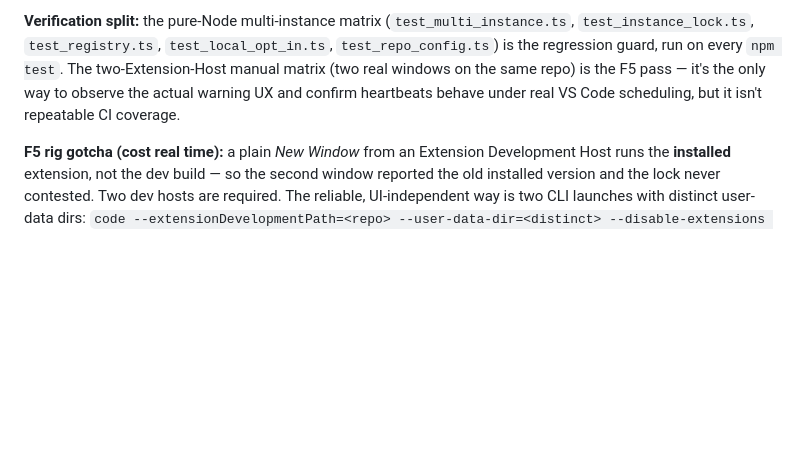
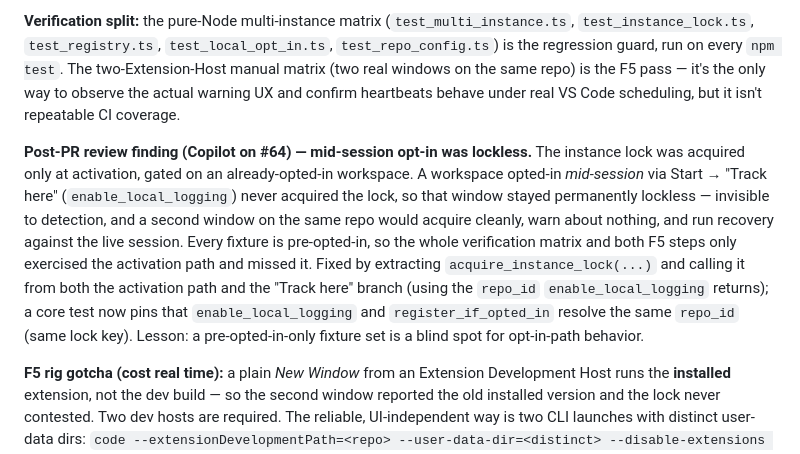
Before and after one commit to Heliman84/timescope, a Markdown page: docs/dev-log/issue-47-multi-instance.md, the part around the change. Drawn GitHub-style; blank space fills up the shorter version.

Commit message:
docs(#47): dev-log — mid-session opt-in lock gap (PR #64 review finding)
Co-Authored-By: Claude Fable 5 <noreply@anthropic.com>

```diff
--- a/docs/dev-log/issue-47-multi-instance.md
+++ b/docs/dev-log/issue-47-multi-instance.md
@@ -39,4 +39,6 @@ Shipped as planned, all four surfaces closed:
 
 **Verification split:** the pure-Node multi-instance matrix (`test_multi_instance.ts`, `test_instance_lock.ts`, `test_registry.ts`, `test_local_opt_in.ts`, `test_repo_config.ts`) is the regression guard, run on every `npm test`. The two-Extension-Host manual matrix (two real windows on the same repo) is the F5 pass — it's the only way to observe the actual warning UX and confirm heartbeats behave under real VS Code scheduling, but it isn't repeatable CI coverage.
 
+**Post-PR review finding (Copilot on #64) — mid-session opt-in was lockless.** The instance lock was acquired only at activation, gated on an already-opted-in workspace. A workspace opted-in *mid-session* via Start → "Track here" (`enable_local_logging`) never acquired the lock, so that window stayed permanently lockless — invisible to detection, and a second window on the same repo would acquire cleanly, warn about nothing, and run recovery against the live session. Every fixture is pre-opted-in, so the whole verification matrix and both F5 steps only exercised the activation path and missed it. Fixed by extracting `acquire_instance_lock(...)` and calling it from both the activation path and the "Track here" branch (using the `repo_id` `enable_local_logging` returns); a core test now pins that `enable_local_logging` and `register_if_opted_in` resolve the same `repo_id` (same lock key). Lesson: a pre-opted-in-only fixture set is a blind spot for opt-in-path behavior.
+
 **F5 rig gotcha (cost real time):** a plain *New Window* from an Extension Development Host runs the **installed** extension, not the dev build — so the second window reported the old installed version and the lock never contested. Two dev hosts are required. The reliable, UI-independent way is two CLI launches with distinct user-data dirs: `code --extensionDevelopmentPath=<repo> --user-data-dir=<distinct> --disable-extensions <repo-folder>`. The lock keys on `repo_id` (not folder path), so the same-repo double-open is staged via `repoA-dup` — a separate folder sharing repoA's `repo_id` with an open session — rather than fighting VS Code's "folder already open" focus behavior. Launch configs for `repoA`/`repoB`/`repoA-dup` are checked in.
```
